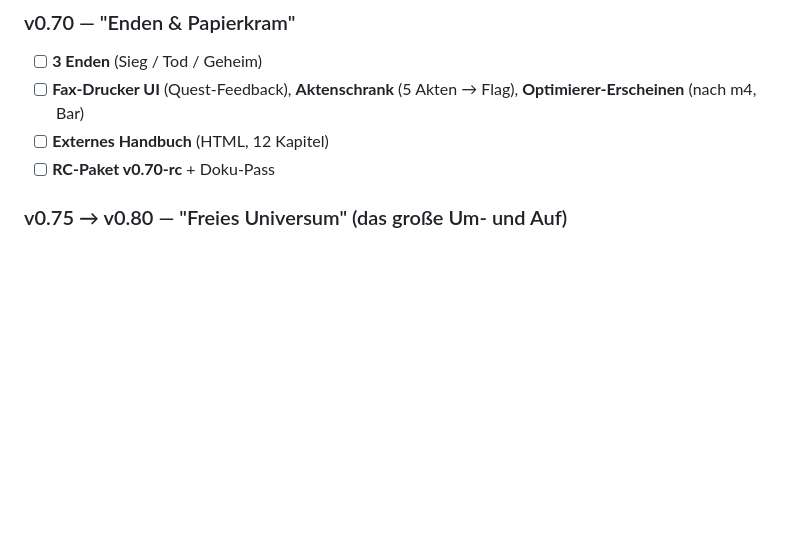
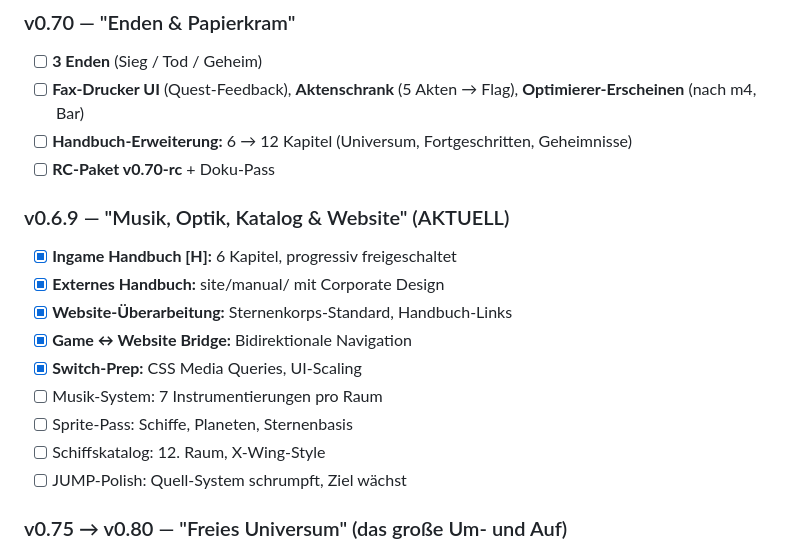
Before and after one commit to Tretboot/solo_wing_1990, a Markdown page: KONZEPTE.md, the part around the change. Drawn GitHub-style; blank space fills up the shorter version.

Commit message:
Update KONZEPTE.md mit v0.6.9-Status

```diff
--- a/KONZEPTE.md
+++ b/KONZEPTE.md
@@ -225,8 +225,19 @@ FRONTLAGE: Stabil. Piraten zurückgedrängt.
 - [ ] **3 Enden** (Sieg / Tod / Geheim)
 - [ ] **Fax-Drucker UI** (Quest-Feedback), **Aktenschrank** (5 Akten → Flag),
       **Optimierer-Erscheinen** (nach m4, Bar)
-- [ ] **Externes Handbuch** (HTML, 12 Kapitel)
+- [ ] **Handbuch-Erweiterung:** 6 → 12 Kapitel (Universum, Fortgeschritten, Geheimnisse)
 - [ ] **RC-Paket v0.70-rc** + Doku-Pass
+
+### v0.6.9 — "Musik, Optik, Katalog & Website" (AKTUELL)
+- [x] **Ingame Handbuch [H]:** 6 Kapitel, progressiv freigeschaltet
+- [x] **Externes Handbuch:** site/manual/ mit Corporate Design
+- [x] **Website-Überarbeitung:** Sternenkorps-Standard, Handbuch-Links
+- [x] **Game ↔ Website Bridge:** Bidirektionale Navigation
+- [x] **Switch-Prep:** CSS Media Queries, UI-Scaling
+- [ ] Musik-System: 7 Instrumentierungen pro Raum
+- [ ] Sprite-Pass: Schiffe, Planeten, Sternenbasis
+- [ ] Schiffskatalog: 12. Raum, X-Wing-Style
+- [ ] JUMP-Polish: Quell-System schrumpft, Ziel wächst
 
 ### v0.75 → v0.80 — "Freies Universum" (das große Um- und Auf)
 
```
